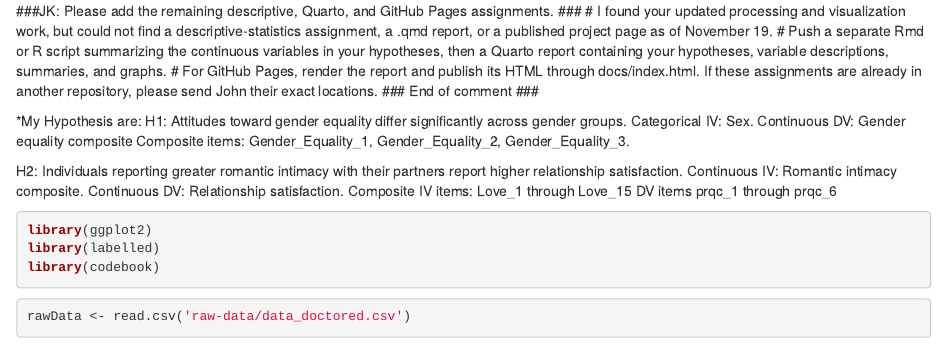
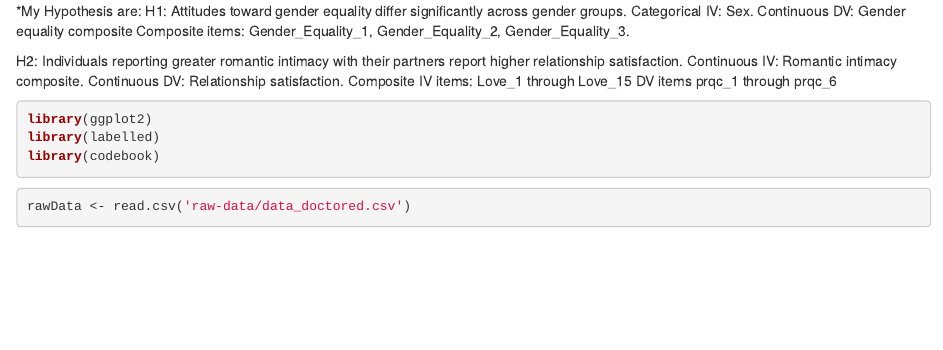
Before and after one commit to alperencimen/PSY221A, an R Markdown document (scripts/preprocessing.Rmd): the page in a window 1100 px wide, from its top. Rendered offline with R 4.5, knitr and Pandoc, with nearby package versions; some code elsewhere in the file could not run offline.

Commit message:
Revert unintended grading feedback

```diff
--- a/scripts/preprocessing.Rmd
+++ b/scripts/preprocessing.Rmd
@@ -3,13 +3,6 @@ output: html_document
 editor_options:
   chunk_output_type: console
 ---
-
-###JK: Please add the remaining descriptive, Quarto, and GitHub Pages assignments. ###
-# I found your updated processing and visualization work, but could not find a descriptive-statistics assignment, a .qmd report, or a published project page as of November 19.
-# Push a separate Rmd or R script summarizing the continuous variables in your hypotheses, then a Quarto report containing your hypotheses, variable descriptions, summaries, and graphs.
-# For GitHub Pages, render the report and publish its HTML through docs/index.html. If these assignments are already in another repository, please send John their exact locations.
-###  End of comment ###
-
 
 
 *My Hypothesis are:
```
